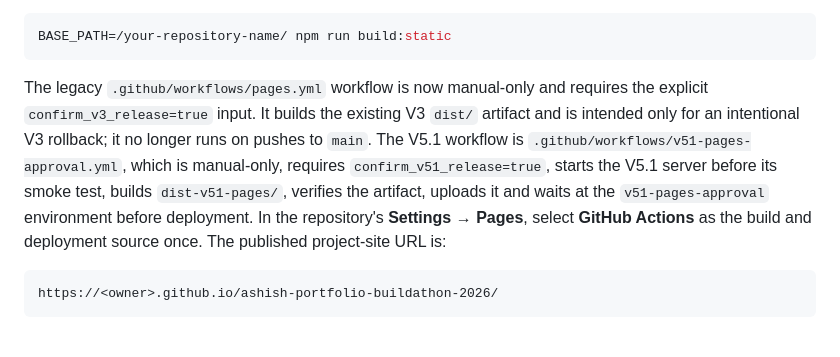
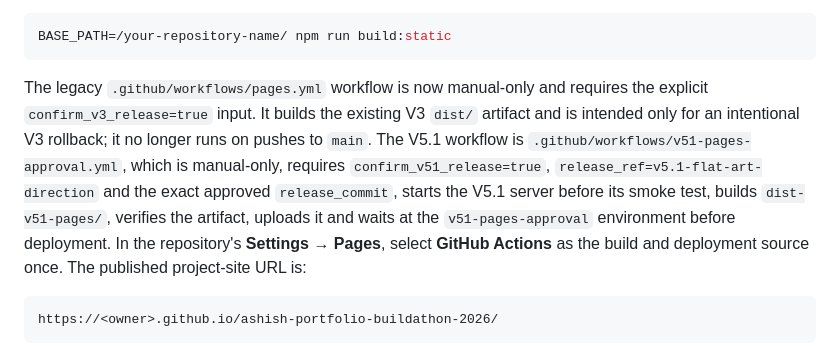
Before and after one commit to ashishanisingh-coder/ashish-portfolio-buildathon-2026, a Markdown page: README.md, the part around the change. GitHub-like rendering.

Commit message:
docs: pin safe V5.1 release inputs

````diff
--- a/README.md
+++ b/README.md
@@ -102,7 +102,7 @@ The default base path is `/ashish-portfolio-buildathon-2026/`. For a different r
 BASE_PATH=/your-repository-name/ npm run build:static
 ```
 
-The legacy `.github/workflows/pages.yml` workflow is now manual-only and requires the explicit `confirm_v3_release=true` input. It builds the existing V3 `dist/` artifact and is intended only for an intentional V3 rollback; it no longer runs on pushes to `main`. The V5.1 workflow is `.github/workflows/v51-pages-approval.yml`, which is manual-only, requires `confirm_v51_release=true`, starts the V5.1 server before its smoke test, builds `dist-v51-pages/`, verifies the artifact, uploads it and waits at the `v51-pages-approval` environment before deployment. In the repository's **Settings → Pages**, select **GitHub Actions** as the build and deployment source once. The published project-site URL is:
+The legacy `.github/workflows/pages.yml` workflow is now manual-only and requires the explicit `confirm_v3_release=true` input. It builds the existing V3 `dist/` artifact and is intended only for an intentional V3 rollback; it no longer runs on pushes to `main`. The V5.1 workflow is `.github/workflows/v51-pages-approval.yml`, which is manual-only, requires `confirm_v51_release=true`, `release_ref=v5.1-flat-art-direction` and the exact approved `release_commit`, starts the V5.1 server before its smoke test, builds `dist-v51-pages/`, verifies the artifact, uploads it and waits at the `v51-pages-approval` environment before deployment. In the repository's **Settings → Pages**, select **GitHub Actions** as the build and deployment source once. The published project-site URL is:
 
 ```text
 https://<owner>.github.io/ashish-portfolio-buildathon-2026/
````
Also changed, not shown: reports/v5.1-final-qc.md (+2 -1 lines), reports/v5.1-production-handoff.md (+1 -1 lines).
